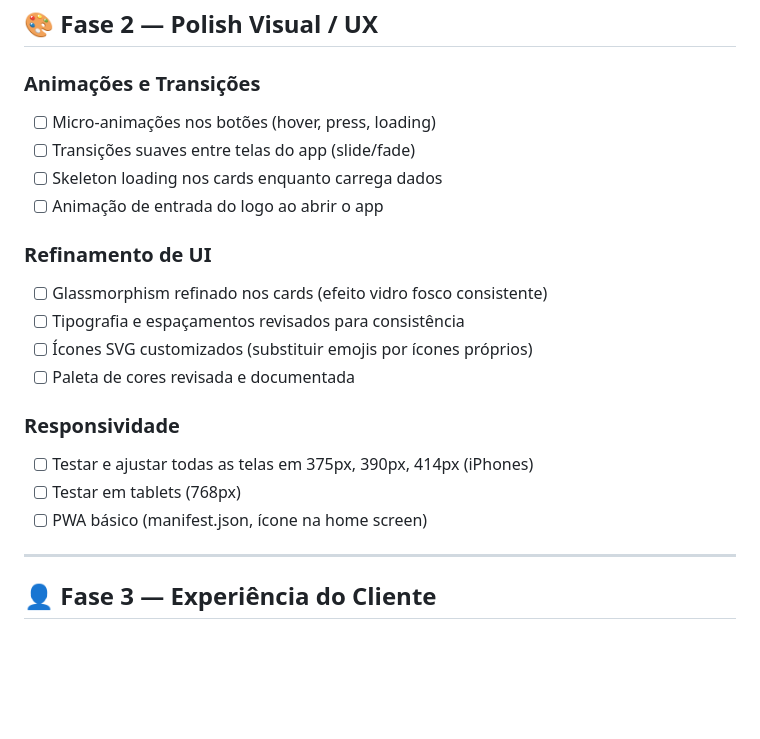
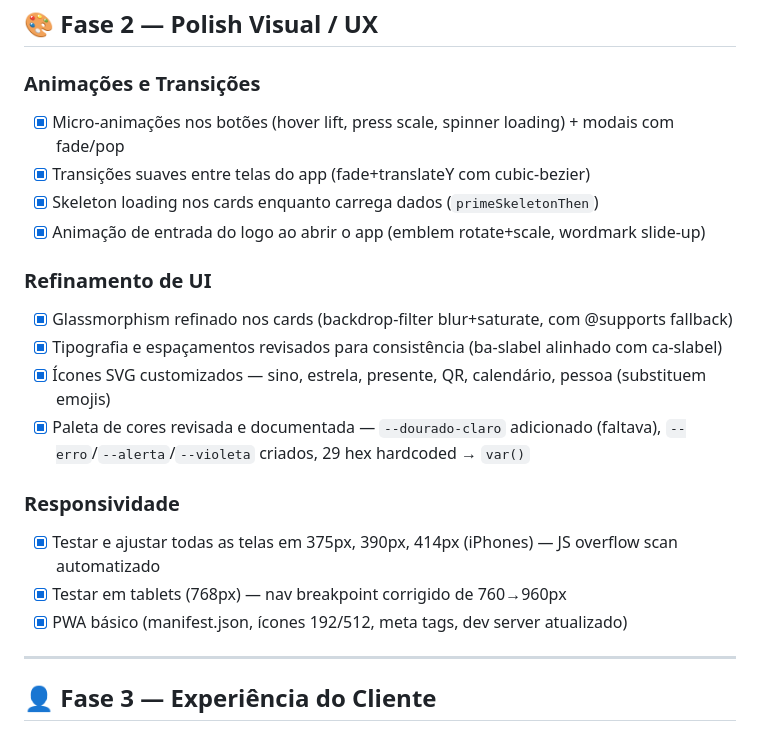
Before and after one commit to gabrielparcel-byte/prime-barbearia, a Markdown page: ROADMAP.md, the part around one of its changes. Rendered like a GitHub page; blank space fills up the shorter version.

Commit message:
docs: marca Fase 2 como concluída no ROADMAP
Co-Authored-By: Claude Sonnet 5 <noreply@anthropic.com>

```diff
--- a/ROADMAP.md
+++ b/ROADMAP.md
@@ -35,21 +35,21 @@
 ## 🎨 Fase 2 — Polish Visual / UX
 
 ### Animações e Transições
-- [ ] Micro-animações nos botões (hover, press, loading)
-- [ ] Transições suaves entre telas do app (slide/fade)
-- [ ] Skeleton loading nos cards enquanto carrega dados
-- [ ] Animação de entrada do logo ao abrir o app
+- [x] Micro-animações nos botões (hover lift, press scale, spinner loading) + modais com fade/pop
+- [x] Transições suaves entre telas do app (fade+translateY com cubic-bezier)
+- [x] Skeleton loading nos cards enquanto carrega dados (`primeSkeletonThen`)
+- [x] Animação de entrada do logo ao abrir o app (emblem rotate+scale, wordmark slide-up)
 
 ### Refinamento de UI
-- [ ] Glassmorphism refinado nos cards (efeito vidro fosco consistente)
-- [ ] Tipografia e espaçamentos revisados para consistência
-- [ ] Ícones SVG customizados (substituir emojis por ícones próprios)
-- [ ] Paleta de cores revisada e documentada
+- [x] Glassmorphism refinado nos cards (backdrop-filter blur+saturate, com @supports fallback)
+- [x] Tipografia e espaçamentos revisados para consistência (ba-slabel alinhado com ca-slabel)
+- [x] Ícones SVG customizados — sino, estrela, presente, QR, calendário, pessoa (substituem emojis)
+- [x] Paleta de cores revisada e documentada — `--dourado-claro` adicionado (faltava), `--erro`/`--alerta`/`--violeta` criados, 29 hex hardcoded → `var()`
 
 ### Responsividade
-- [ ] Testar e ajustar todas as telas em 375px, 390px, 414px (iPhones)
-- [ ] Testar em tablets (768px)
-- [ ] PWA básico (manifest.json, ícone na home screen)
+- [x] Testar e ajustar todas as telas em 375px, 390px, 414px (iPhones) — JS overflow scan automatizado
+- [x] Testar em tablets (768px) — nav breakpoint corrigido de 760→960px
+- [x] PWA básico (manifest.json, ícones 192/512, meta tags, dev server atualizado)
 
 ---
 
```
Also changed, not shown: other parts of ROADMAP.md (+1 -1 lines).
